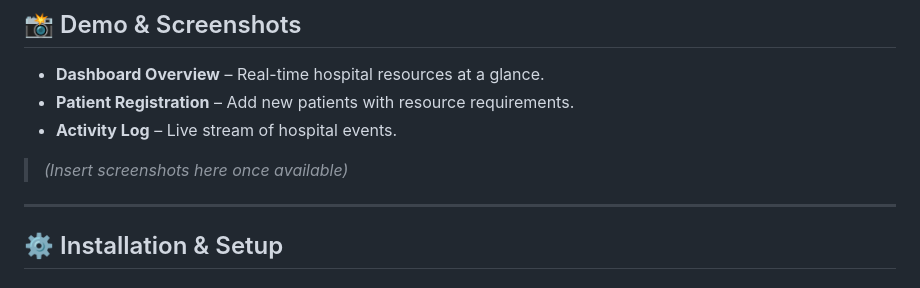
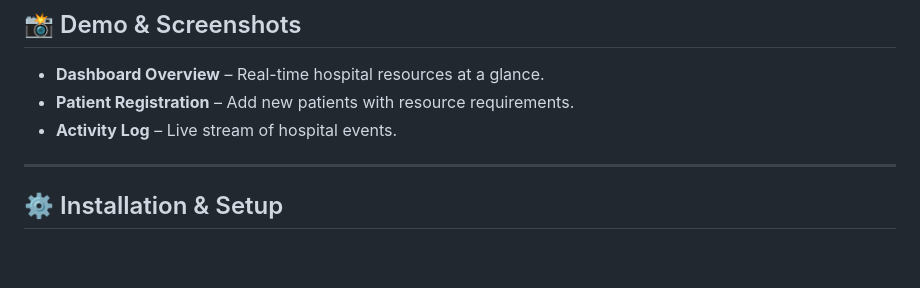
Before and after one commit to DeTraRoX/Hospital-Resource-Allocation-System, a Markdown page: README.md, the part around one of its changes. Rendered like a GitHub page; blank space fills up the shorter version.

```diff
--- a/README.md
+++ b/README.md
@@ -50,7 +50,6 @@ This application empowers hospital administrators to make **data-driven, real-ti
 - **Dashboard Overview** – Real-time hospital resources at a glance.
 - **Patient Registration** – Add new patients with resource requirements.
 - **Activity Log** – Live stream of hospital events.
-> *(Insert screenshots here once available)*
 
 ---
 
```
Also changed, not shown: other parts of README.md (+1 -1 lines).
